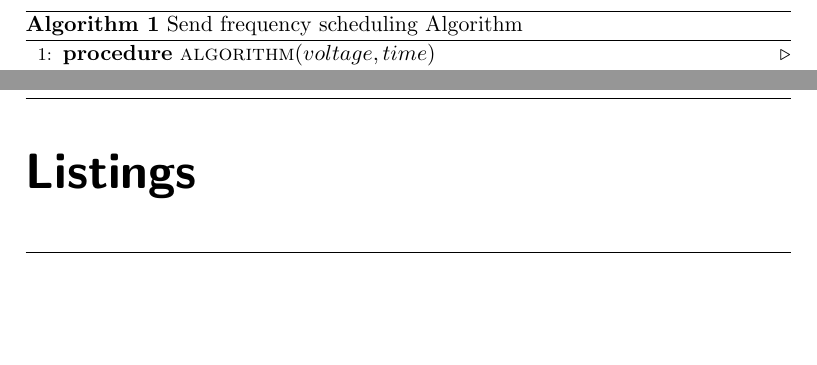
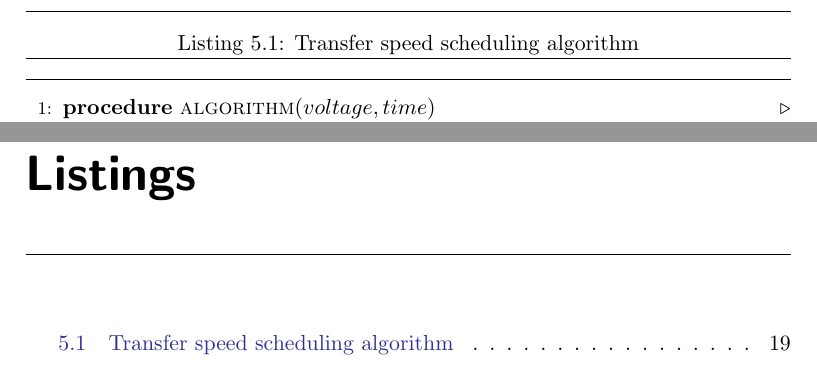
Before and after one commit to ideaconu/sparrowr, a LaTeX thesis (doc/thesis.tex, which reads doc/src/implementation.tex): two parts of pages 22 and 32 of 32, joined at a grey line, cut at the place of the change, the shorter picture padded with empty space. Compiled offline with pdfLaTeX.

Commit message:
Added Listings.

```diff
--- a/doc/src/implementation.tex
+++ b/doc/src/implementation.tex
@@ -32,11 +32,15 @@ Figure~\ref{fig:capdisch} is an example of how the capacitor will discharge.
 \label{fig:capdisch}
 \end{figure}
 
+\lstset{numbers=none, mathescape=true, nolol=false,caption=Transfer speed scheduling algorithm,label=lst:alg}
 \newcommand{\var}[1]{{\ttfamily#1}}% variable
 \begin{algorithm}[t]
-  \caption{Send frequency scheduling Algorithm}\label{euclid}
+
+    \begin{lstlisting}
+    \end{lstlisting}
   \begin{algorithmic}[1]
-    \Procedure{algorithm}{$voltage,time$}\Comment{}
+
+      \Procedure{algorithm}{$voltage,time$}\Comment{}
     \State determine current state Charging/Discharging
     \If{changed from Charging to Discharging}
         \State Calculate the new target time
```
Also changed, not shown: doc/src/implementation.tex (3 more changed lines), 3 other files.
